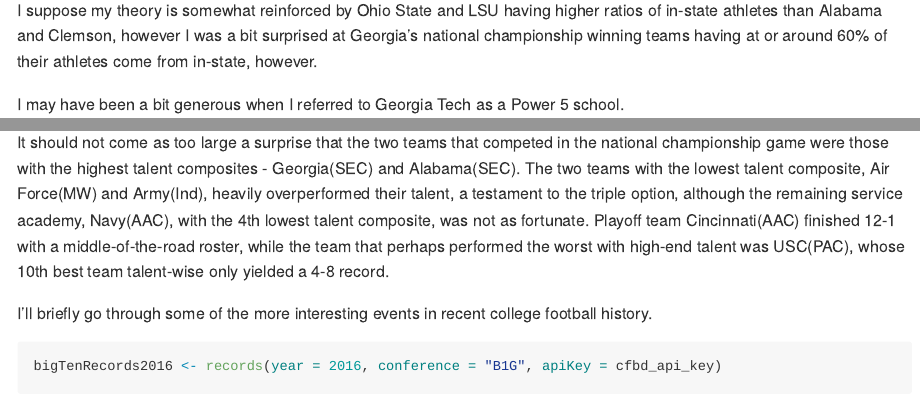
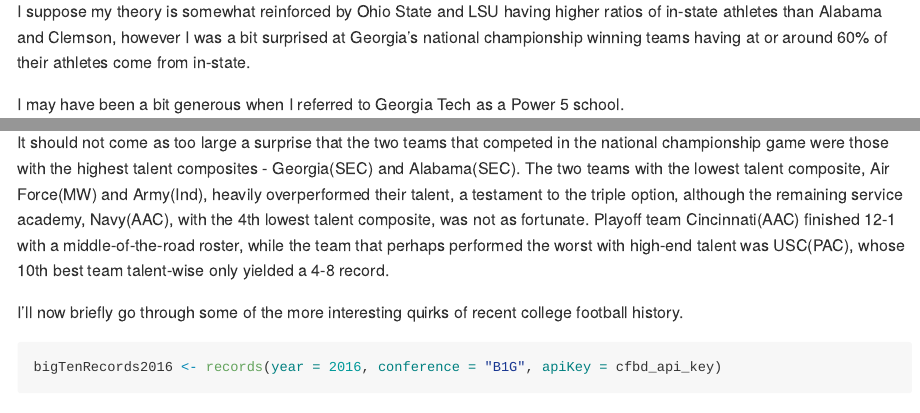
Before and after one commit to maxwellsu/st558-project-2, an R Markdown document (cfbd_vignette.Rmd): the page in a window 1100 px wide, from 13120 px down before the commit and from 13200 px down after it, so that both start at the same text, and a second part further down, joined at a grey line. Rendered offline with R 4.5, knitr and Pandoc, with nearby package versions; some code elsewhere in the file could not run offline; long lines of code are wrapped.

Commit message:
Fixing wording and bad bullet points

````diff
--- a/cfbd_vignette.Rmd
+++ b/cfbd_vignette.Rmd
@@ -370,7 +370,7 @@ ggplot(data = cfpRosters, aes(x = team, y = ratio)) +
   theme(legend.position = "none")
 ```
 
-I suppose my theory is somewhat reinforced by Ohio State and LSU having higher ratios of in-state athletes than Alabama and Clemson, however I was a bit surprised at Georgia's national championship winning teams having at or around 60% of their athletes come from in-state, however.
+I suppose my theory is somewhat reinforced by Ohio State and LSU having higher ratios of in-state athletes than Alabama and Clemson, however I was a bit surprised at Georgia's national championship winning teams having at or around 60% of their athletes come from in-state.
 
 I may have been a bit generous when I referred to Georgia Tech as a Power 5 school.
 
@@ -392,7 +392,7 @@ ggplot(data = winPercentage2021, aes(x = talent, y = win.percentage)) +
 
 It should not come as too large a surprise that the two teams that competed in the national championship game were those with the highest talent composites - Georgia(SEC) and Alabama(SEC). The two teams with the lowest talent composite, Air Force(MW) and Army(Ind), heavily overperformed their talent, a testament to the triple option, although the remaining service academy, Navy(AAC), with the 4th lowest talent composite, was not as fortunate. Playoff team Cincinnati(AAC) finished 12-1 with a middle-of-the-road roster, while the team that perhaps performed the worst with high-end talent was USC(PAC), whose 10th best team talent-wise only yielded a 4-8 record.
 
-I'll briefly go through some of the more interesting events in recent college football history.
+I'll now briefly go through some of the more interesting quirks of recent college football history.
 
 ```{r}
 bigTenRecords2016 <- records(year = 2016, conference = "B1G", apiKey = cfbd_api_key)
````
Also changed, not shown: README.html (added), README.md, cfbd_vignette.Rmd (8 more changed lines).
